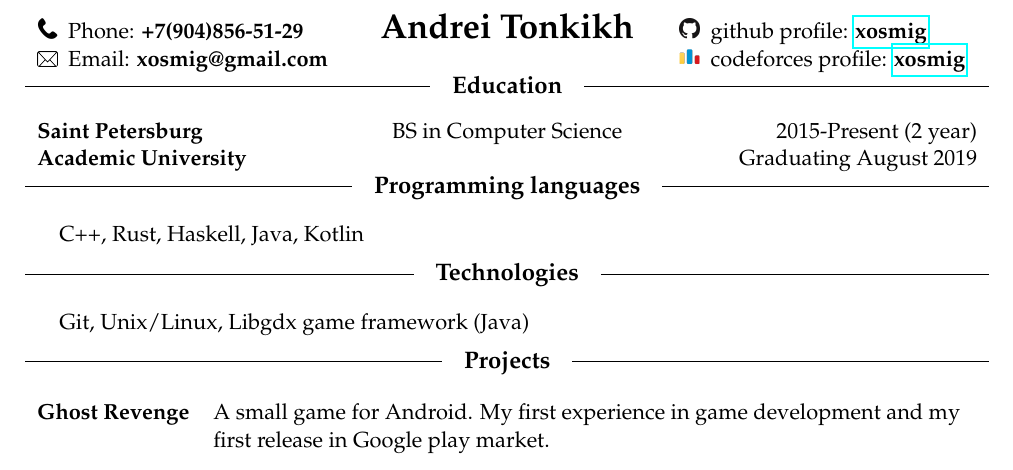
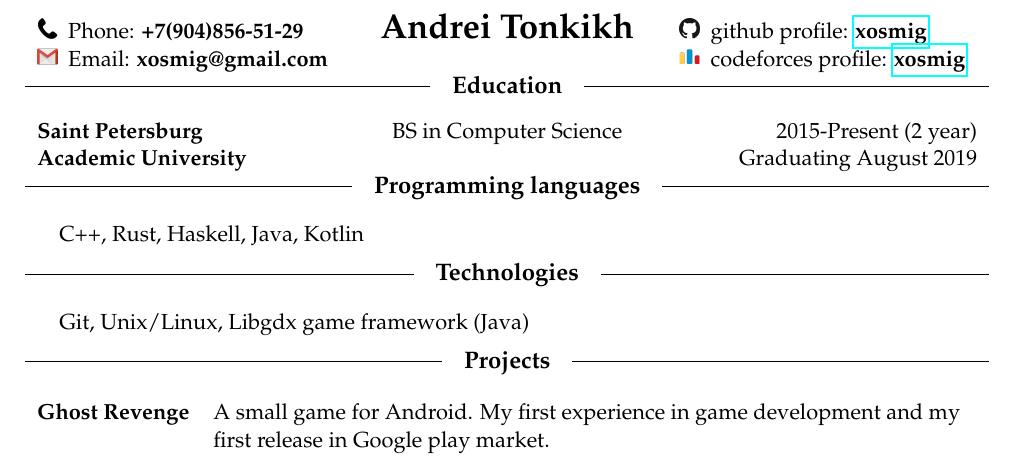
Before and after one commit to xosmig/resume, a LaTeX CV (resume.tex): part of the page, cut so that both start at the same text. Compiled offline with pdfLaTeX.

Commit message:
gmail icon added

```diff
--- a/resume.tex
+++ b/resume.tex
@@ -27,7 +27,7 @@
 \newcolumntype{R}{>{\raggedleft\arraybackslash}X}
 
 \def\phone{\includegraphics[width=10pt]{phone.png} \ }
-\def\email{\includegraphics[width=10pt]{email.png} \ }
+\def\email{\includegraphics[width=10pt]{gmail.png} \ }
 \def\github{\includegraphics[width=10pt]{github.png} \ }
 \def\codeforces{\includegraphics[width=10pt]{codeforces.png} \ }
 
```
Also changed, not shown: gmail.png (added), resume.pdf.
